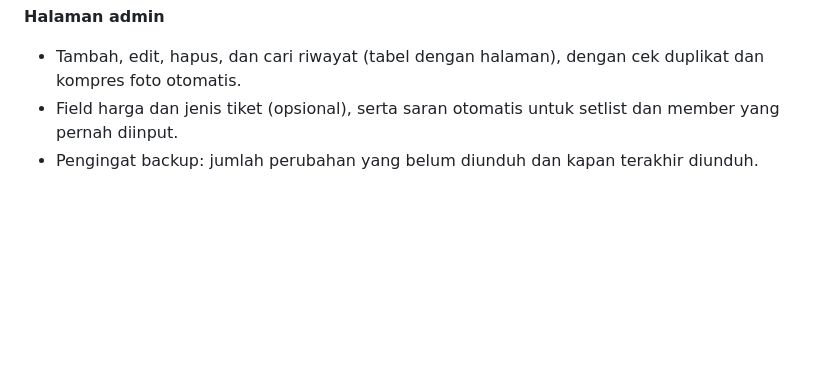
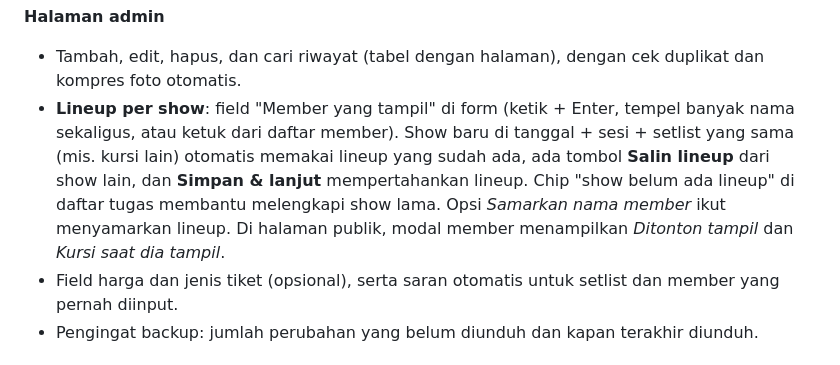
Before and after one commit to agawstr/JKT48-Theater-Seating-Stats, a Markdown page: README.md, the part around the change. Drawn GitHub-style; blank space fills up the shorter version.

Commit message:
Enhance admin page with lineup and backup features
Added details about the show lineup functionality and backup reminders.

```diff
--- a/README.md
+++ b/README.md
@@ -31,6 +31,7 @@ Tanpa backend dan tanpa proses build: cukup file statis yang bisa di-hosting di
 
 **Halaman admin**
 - Tambah, edit, hapus, dan cari riwayat (tabel dengan halaman), dengan cek duplikat dan kompres foto otomatis.
+- **Lineup per show**: field "Member yang tampil" di form (ketik + Enter, tempel banyak nama sekaligus, atau ketuk dari daftar member). Show baru di tanggal + sesi + setlist yang sama (mis. kursi lain) otomatis memakai lineup yang sudah ada, ada tombol **Salin lineup** dari show lain, dan **Simpan & lanjut** mempertahankan lineup. Chip "show belum ada lineup" di daftar tugas membantu melengkapi show lama. Opsi *Samarkan nama member* ikut menyamarkan lineup. Di halaman publik, modal member menampilkan *Ditonton tampil* dan *Kursi saat dia tampil*.
 - Field harga dan jenis tiket (opsional), serta saran otomatis untuk setlist dan member yang pernah diinput.
 - Pengingat backup: jumlah perubahan yang belum diunduh dan kapan terakhir diunduh.
 
```
